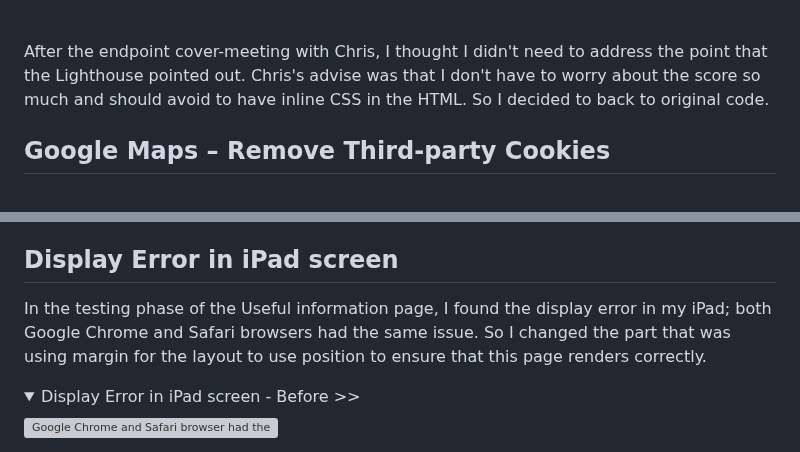
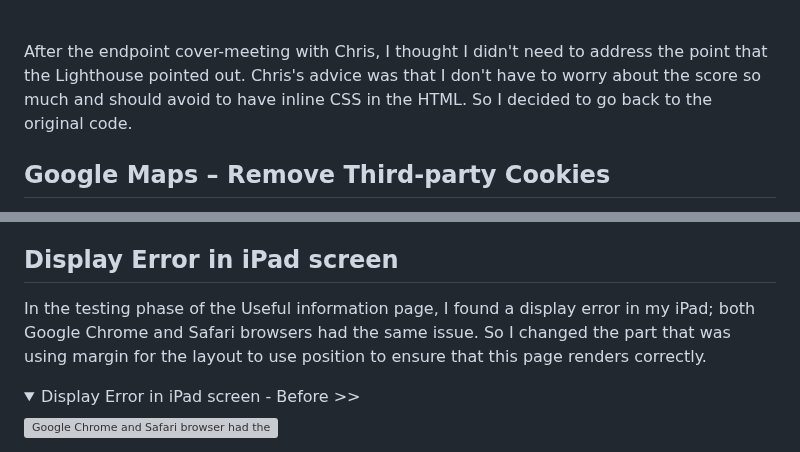
Before and after one commit to AtsukoCoffey/healthy-food-club, a Markdown page: README.md, 2 parts joined by grey strips. GitHub-like rendering; folded sections open; grey boxes are pictures that could not be loaded.

```diff
--- a/README.md
+++ b/README.md
@@ -472,7 +477,7 @@ Solution : Put the HTML link element inside the `source=doc` attribute
 </details>
 <br>
 
-After the endpoint cover-meeting with Chris, I thought I didn't need to address the point that the Lighthouse pointed out. Chris's advise was that I don't have to worry about the score so much and should avoid to have inline CSS in the HTML. So I decided to back to original code.
+After the endpoint cover-meeting with Chris, I thought I didn't need to address the point that the Lighthouse pointed out. Chris's advice was that I don't have to worry about the score so much and should avoid to have inline CSS in the HTML. So I decided to go back to the original code.
 
 
 <a id="bugs-map"></a>
@@ -487,7 +492,7 @@ At the beginning I had five third-party cookies related to Google Maps. This cau
 
 ## Display Error in iPad screen
 
-In the testing phase of the Useful information page, I found the display error in my iPad; both Google Chrome and Safari browsers had the same issue. So I changed the part that was using margin for the layout to use position to ensure that this page renders correctly.
+In the testing phase of the Useful information page, I found a display error in my iPad; both Google Chrome and Safari browsers had the same issue. So I changed the part that was using margin for the layout to use position to ensure that this page renders correctly.
 
 <details>
 <summary>Display Error in iPad screen - Before >> </summary>
```
Also changed, not shown: other parts of README.md (+32 -9 lines).
